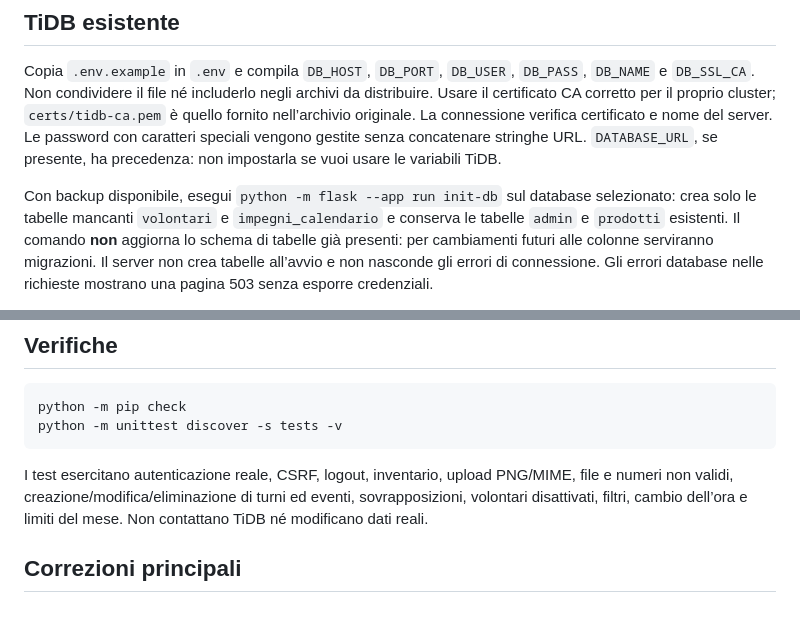
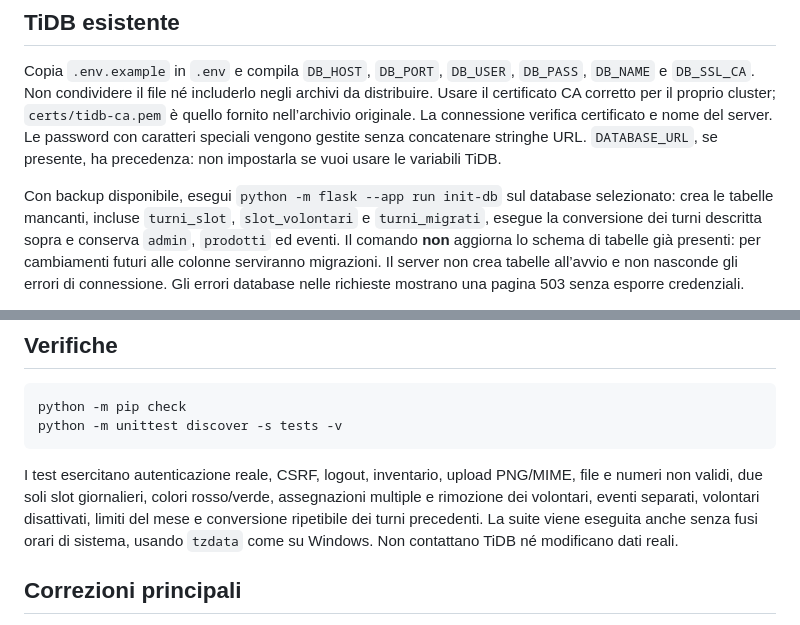
Before and after one commit to ValePrugna/progetto_negozio, a Markdown page: README.md, 2 parts joined by grey strips. Rendered like a GitHub page.

````diff
--- a/README.md
+++ b/README.md
@@ -58,8 +93,8 @@ Le password con caratteri speciali vengono gestite senza concatenare stringhe UR
 `DATABASE_URL`, se presente, ha precedenza: non impostarla se vuoi usare le variabili TiDB.
 
 Con backup disponibile, esegui `python -m flask --app run init-db` sul database selezionato:
-crea solo le tabelle mancanti `volontari` e `impegni_calendario` e conserva le tabelle
-`admin` e `prodotti` esistenti. Il comando **non** aggiorna lo schema di tabelle già presenti:
+crea le tabelle mancanti, incluse `turni_slot`, `slot_volontari` e `turni_migrati`,
+esegue la conversione dei turni descritta sopra e conserva `admin`, `prodotti` ed eventi. Il comando **non** aggiorna lo schema di tabelle già presenti:
 per cambiamenti futuri alle colonne serviranno migrazioni. Il server non crea tabelle
 all’avvio e non nasconde gli errori di connessione. Gli errori database nelle richieste
 mostrano una pagina 503 senza esporre credenziali.
@@ -94,8 +129,10 @@ python -m unittest discover -s tests -v
 ```
 
 I test esercitano autenticazione reale, CSRF, logout, inventario, upload PNG/MIME,
-file e numeri non validi, creazione/modifica/eliminazione di turni ed eventi,
-sovrapposizioni, volontari disattivati, filtri, cambio dell’ora e limiti del mese.
+file e numeri non validi, due soli slot giornalieri, colori rosso/verde,
+assegnazioni multiple e rimozione dei volontari, eventi separati, volontari disattivati,
+limiti del mese e conversione ripetibile dei turni precedenti.
+La suite viene eseguita anche senza fusi orari di sistema, usando `tzdata` come su Windows.
 Non contattano TiDB né modificano dati reali.
 
 ## Correzioni principali
````
Also changed, not shown: other parts of README.md (+49 -14 lines), docs/calendario-turni.png (added), 14 other files.
